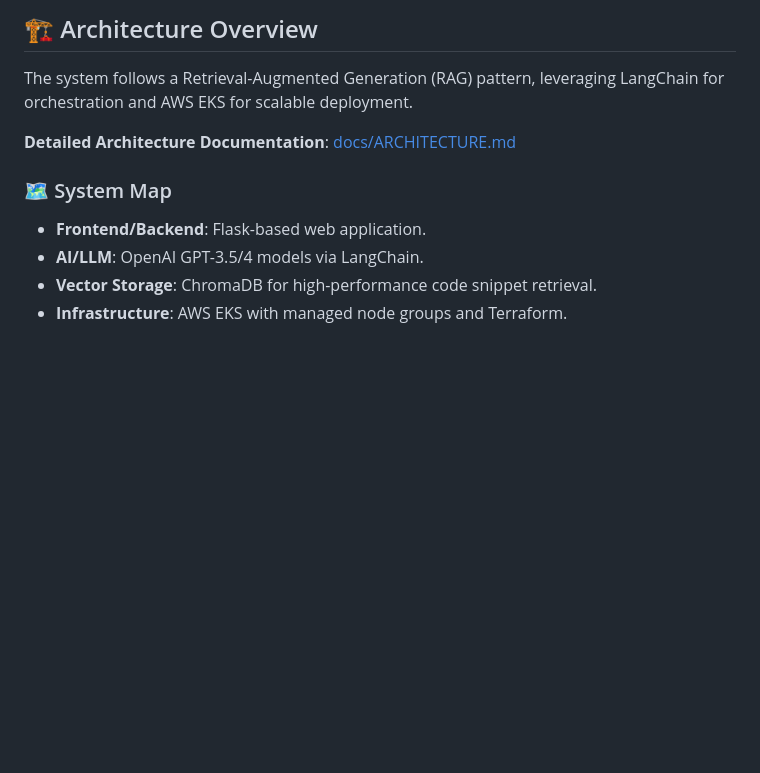
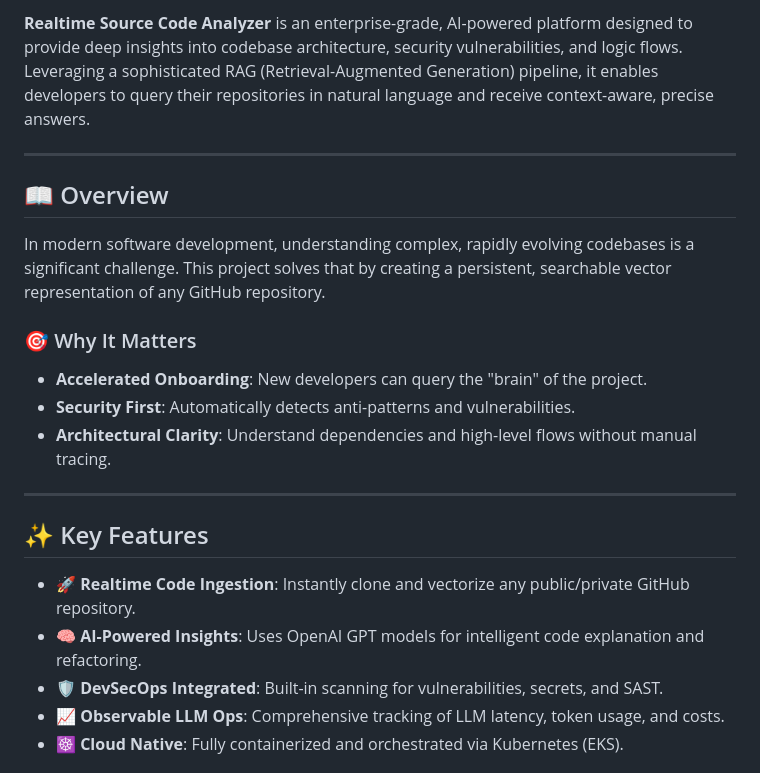
Before and after one commit to bittush8789/Source-Code-Analyzer, a Markdown page: README.md, the part around one of its changes. Drawn GitHub-style; blank space fills up the shorter version.

```diff
--- a/README.md
+++ b/README.md
@@ -4,11 +9,24 @@ This repository contains a production-grade deployment system for the Realtime S
 
-## 🏗 Architecture Overview
-The system follows a Retrieval-Augmented Generation (RAG) pattern, leveraging LangChain for orchestration and AWS EKS for scalable deployment.
+**Realtime Source Code Analyzer** is an enterprise-grade, AI-powered platform designed to provide deep insights into codebase architecture, security vulnerabilities, and logic flows. Leveraging a sophisticated RAG (Retrieval-Augmented Generation) pipeline, it enables developers to query their repositories in natural language and receive context-aware, precise answers.
 
-**Detailed Architecture Documentation**: [docs/ARCHITECTURE.md](docs/ARCHITECTURE.md)
+---
 
-### 🗺 System Map
-- **Frontend/Backend**: Flask-based web application.
-- **AI/LLM**: OpenAI GPT-3.5/4 models via LangChain.
-- **Vector Storage**: ChromaDB for high-performance code snippet retrieval.
-- **Infrastructure**: AWS EKS with managed node groups and Terraform.
+## 📖 Overview
+
+In modern software development, understanding complex, rapidly evolving codebases is a significant challenge. This project solves that by creating a persistent, searchable vector representation of any GitHub repository.
+
+### 🎯 Why It Matters
+- **Accelerated Onboarding**: New developers can query the "brain" of the project.
+- **Security First**: Automatically detects anti-patterns and vulnerabilities.
+- **Architectural Clarity**: Understand dependencies and high-level flows without manual tracing.
+
+---
+
+## ✨ Key Features
+
+- 🚀 **Realtime Code Ingestion**: Instantly clone and vectorize any public/private GitHub repository.
+- 🧠 **AI-Powered Insights**: Uses OpenAI GPT models for intelligent code explanation and refactoring.
+- 🛡️ **DevSecOps Integrated**: Built-in scanning for vulnerabilities, secrets, and SAST.
+- 📈 **Observable LLM Ops**: Comprehensive tracking of LLM latency, token usage, and costs.
+- ☸️ **Cloud Native**: Fully containerized and orchestrated via Kubernetes (EKS).
+
```
Also changed, not shown: other parts of README.md (+153 -57 lines).
